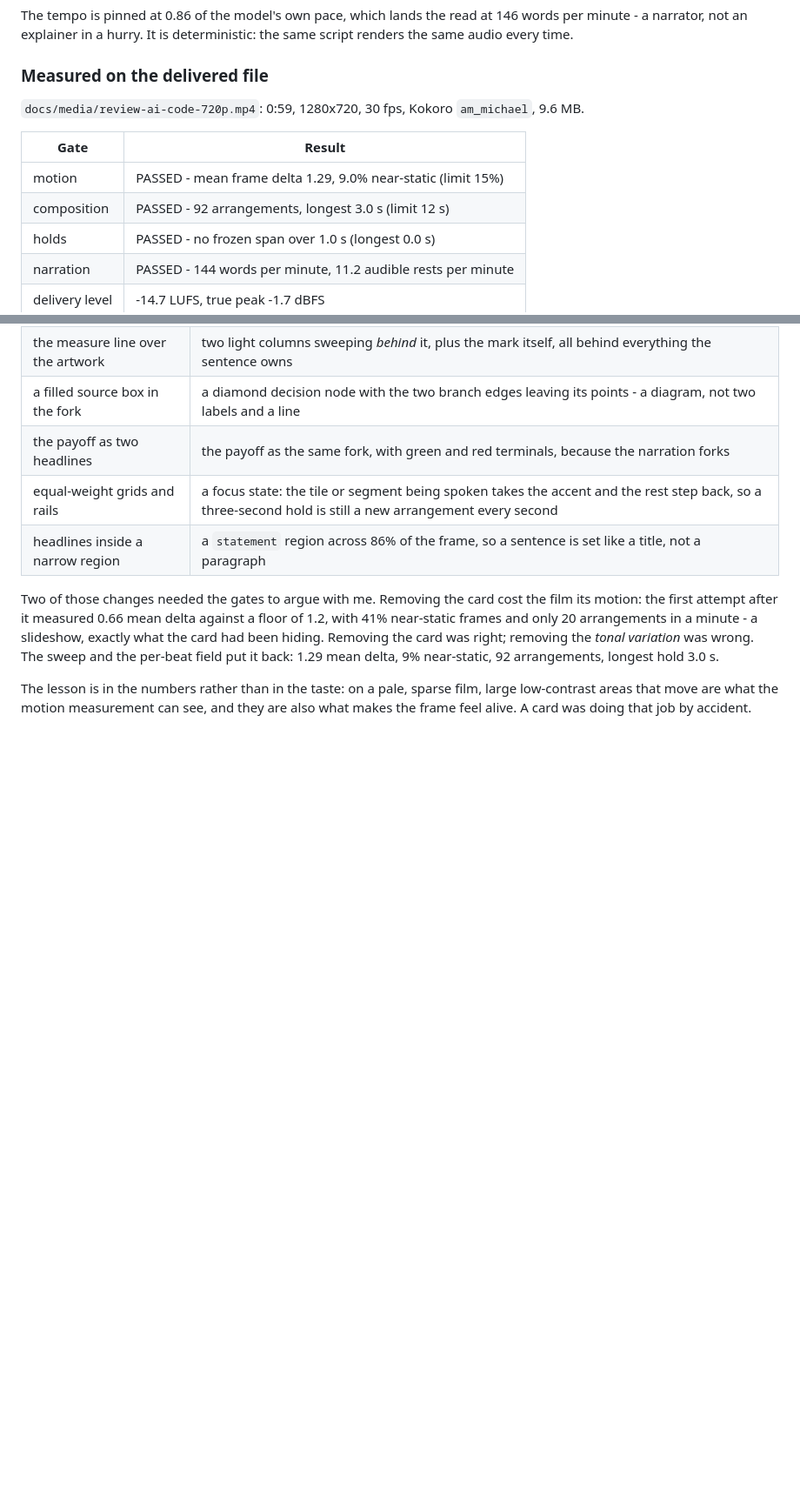
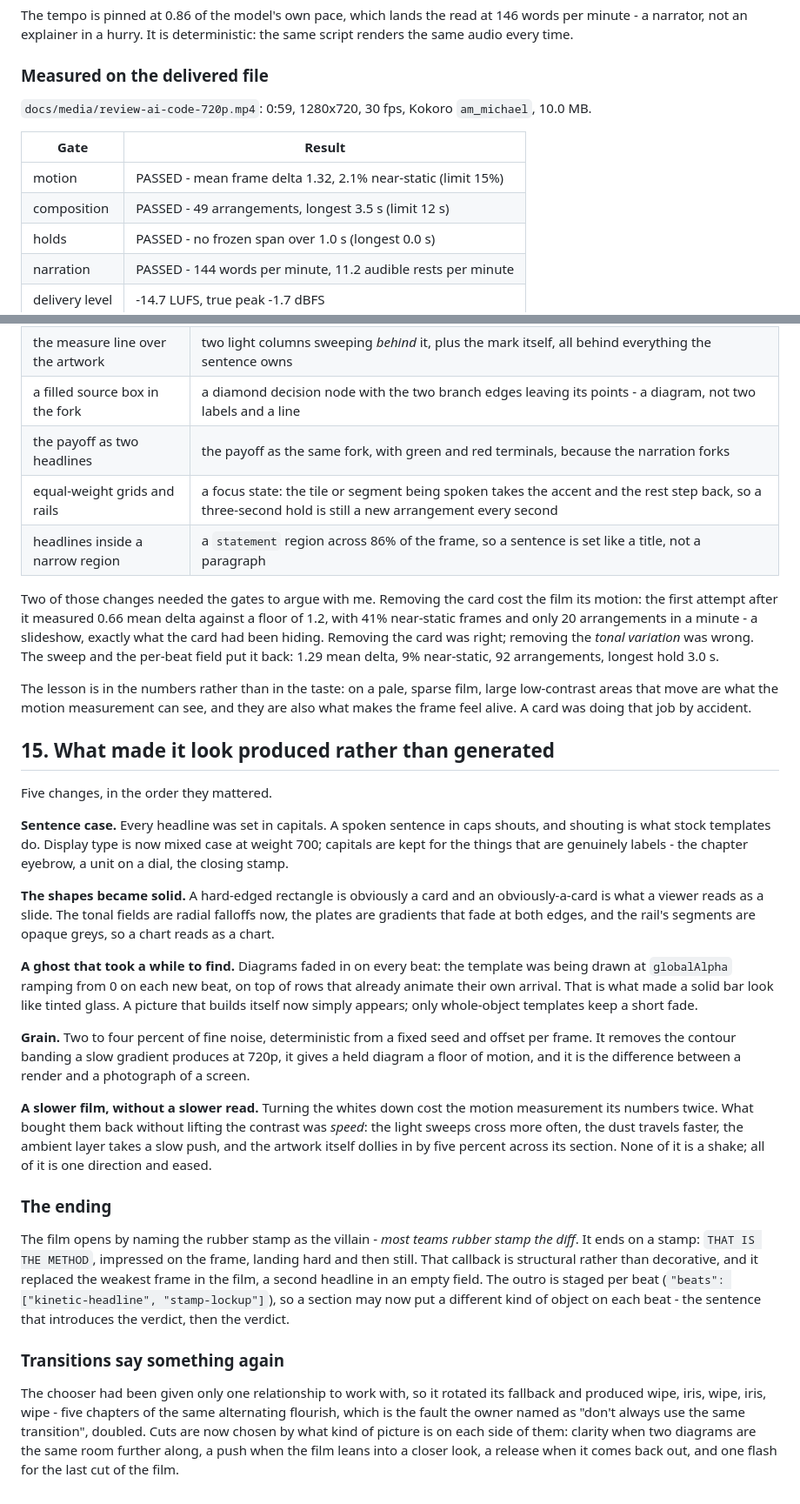
Before and after one commit to Ans-to/Youtube-Agent-automation, a Markdown page: docs/motion-graphics-studio-plan.md, 2 parts joined by grey strips. Shown at 87% size. GitHub-like rendering; blank space fills up the shorter version.

```diff
--- a/docs/motion-graphics-studio-plan.md
+++ b/docs/motion-graphics-studio-plan.md
@@ -239,12 +239,12 @@ deterministic: the same script renders the same audio every time.
 ### Measured on the delivered file
 
 `docs/media/review-ai-code-720p.mp4`: 0:59, 1280x720, 30 fps, Kokoro
-`am_michael`, 9.6 MB.
+`am_michael`, 10.0 MB.
 
 | Gate | Result |
 | --- | --- |
-| motion | PASSED - mean frame delta 1.29, 9.0% near-static (limit 15%) |
-| composition | PASSED - 92 arrangements, longest 3.0 s (limit 12 s) |
+| motion | PASSED - mean frame delta 1.32, 2.1% near-static (limit 15%) |
+| composition | PASSED - 49 arrangements, longest 3.5 s (limit 12 s) |
 | holds | PASSED - no frozen span over 1.0 s (longest 0.0 s) |
 | narration | PASSED - 144 words per minute, 11.2 audible rests per minute |
 | delivery level | -14.7 LUFS, true peak -1.7 dBFS |
@@ -425,3 +425,54 @@ The lesson is in the numbers rather than in the taste: on a pale, sparse film,
 large low-contrast areas that move are what the motion measurement can see, and
 they are also what makes the frame feel alive. A card was doing that job by
 accident.
+
+## 15. What made it look produced rather than generated
+
+Five changes, in the order they mattered.
+
+**Sentence case.** Every headline was set in capitals. A spoken sentence in caps
+shouts, and shouting is what stock templates do. Display type is now mixed case
+at weight 700; capitals are kept for the things that are genuinely labels - the
+chapter eyebrow, a unit on a dial, the closing stamp.
+
+**The shapes became solid.** A hard-edged rectangle is obviously a card and an
+obviously-a-card is what a viewer reads as a slide. The tonal fields are radial
+falloffs now, the plates are gradients that fade at both edges, and the rail's
+segments are opaque greys, so a chart reads as a chart.
+
+**A ghost that took a while to find.** Diagrams faded in on every beat: the
+template was being drawn at `globalAlpha` ramping from 0 on each new beat, on top
+of rows that already animate their own arrival. That is what made a solid bar
+look like tinted glass. A picture that builds itself now simply appears; only
+whole-object templates keep a short fade.
+
+**Grain.** Two to four percent of fine noise, deterministic from a fixed seed and
+offset per frame. It removes the contour banding a slow gradient produces at
+720p, it gives a held diagram a floor of motion, and it is the difference between
+a render and a photograph of a screen.
+
+**A slower film, without a slower read.** Turning the whites down cost the motion
+measurement its numbers twice. What bought them back without lifting the contrast
+was *speed*: the light sweeps cross more often, the dust travels faster, the
+ambient layer takes a slow push, and the artwork itself dollies in by five percent
+across its section. None of it is a shake; all of it is one direction and eased.
+
+### The ending
+
+The film opens by naming the rubber stamp as the villain - *most teams rubber
+stamp the diff*. It ends on a stamp: `THAT IS THE METHOD`, impressed on the frame,
+landing hard and then still. That callback is structural rather than decorative,
+and it replaced the weakest frame in the film, a second headline in an empty
+field. The outro is staged per beat (`"beats": ["kinetic-headline",
+"stamp-lockup"]`), so a section may now put a different kind of object on each
+beat - the sentence that introduces the verdict, then the verdict.
+
+### Transitions say something again
+
+The chooser had been given only one relationship to work with, so it rotated its
+fallback and produced wipe, iris, wipe, iris, wipe - five chapters of the same
+alternating flourish, which is the fault the owner named as "don't always use the
+same transition", doubled. Cuts are now chosen by what kind of picture is on each
+side of them: clarity when two diagrams are the same room further along, a push
+when the film leans into a closer look, a release when it comes back out, and one
+flash for the last cut of the film.
```
Also changed, not shown: README.md (+1 -1 lines), docs/media/review-ai-code-contact-sheet.jpg, 7 other files.
